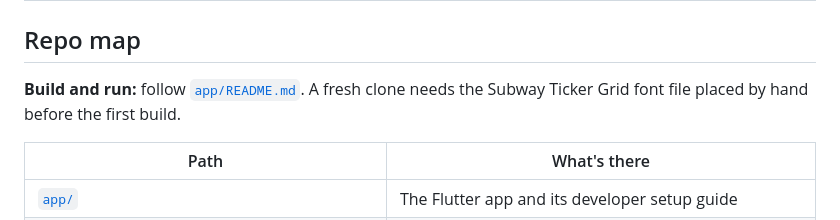
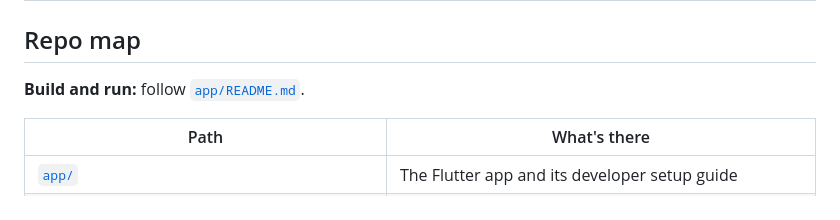
Before and after one commit to A2K2005/airlog, a Markdown page: README.md, the part around one of its changes. Drawn GitHub-style.

Commit message:
README: tidy the header and build note

```diff
--- a/README.md
+++ b/README.md
@@ -168,7 +166,7 @@ Airlog is built by a multi-agent pipeline. These mechanisms keep parallel work c
 
 ## Repo map
 
-**Build and run:** follow [`app/README.md`](app/README.md). A fresh clone needs the Subway Ticker Grid font file placed by hand before the first build.
+**Build and run:** follow [`app/README.md`](app/README.md).
 
 | Path | What's there |
 |---|---|
```
Also changed, not shown: other parts of README.md (+0 -2 lines).
